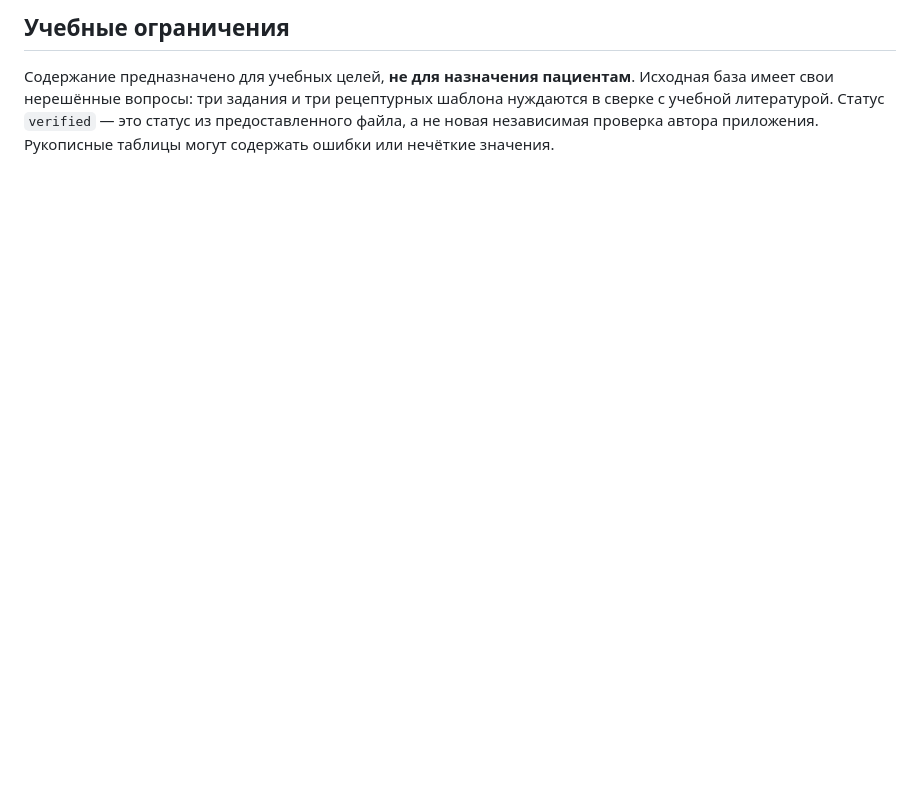
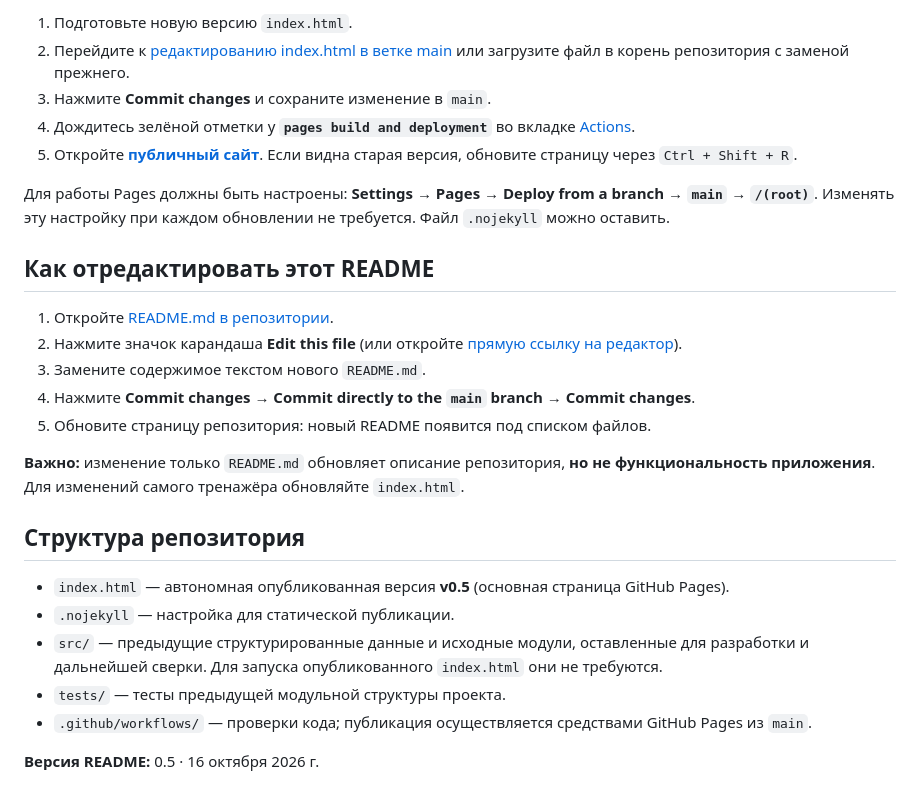
Before and after one commit to Angomeri/pharma-tmu-trainer, a Markdown page: README.md, the part around one of its changes. Rendered like a GitHub page; blank space fills up the shorter version.

```diff
--- a/README.md
+++ b/README.md
@@ -65,4 +60,28 @@ npm test
 
-## Учебные ограничения
+1. Подготовьте новую версию `index.html`.
+2. Перейдите к [редактированию index.html в ветке main](https://github.com/Angomeri/pharma-tmu-trainer/edit/main/index.html) или загрузите файл в корень репозитория с заменой прежнего.
+3. Нажмите **Commit changes** и сохраните изменение в `main`.
+4. Дождитесь зелёной отметки у **`pages build and deployment`** во вкладке [Actions](https://github.com/Angomeri/pharma-tmu-trainer/actions).
+5. Откройте **[публичный сайт](https://angomeri.github.io/pharma-tmu-trainer/)**. Если видна старая версия, обновите страницу через `Ctrl + Shift + R`.
 
-Содержание предназначено для учебных целей, **не для назначения пациентам**. Исходная база имеет свои нерешённые вопросы: три задания и три рецептурных шаблона нуждаются в сверке с учебной литературой. Статус `verified` — это статус из предоставленного файла, а не новая независимая проверка автора приложения. Рукописные таблицы могут содержать ошибки или нечёткие значения.
+Для работы Pages должны быть настроены: **Settings → Pages → Deploy from a branch → `main` → `/(root)`**. Изменять эту настройку при каждом обновлении не требуется. Файл `.nojekyll` можно оставить.
+
+## Как отредактировать этот README
+
+1. Откройте [README.md в репозитории](https://github.com/Angomeri/pharma-tmu-trainer/blob/main/README.md).
+2. Нажмите значок карандаша **Edit this file** (или откройте [прямую ссылку на редактор](https://github.com/Angomeri/pharma-tmu-trainer/edit/main/README.md)).
+3. Замените содержимое текстом нового `README.md`.
+4. Нажмите **Commit changes → Commit directly to the `main` branch → Commit changes**.
+5. Обновите страницу репозитория: новый README появится под списком файлов.
+
+**Важно:** изменение только `README.md` обновляет описание репозитория, **но не функциональность приложения**. Для изменений самого тренажёра обновляйте `index.html`.
+
+## Структура репозитория
+
+- `index.html` — автономная опубликованная версия **v0.5** (основная страница GitHub Pages).
+- `.nojekyll` — настройка для статической публикации.
+- `src/` — предыдущие структурированные данные и исходные модули, оставленные для разработки и дальнейшей сверки. Для запуска опубликованного `index.html` они не требуются.
+- `tests/` — тесты предыдущей модульной структуры проекта.
+- `.github/workflows/` — проверки кода; публикация осуществляется средствами GitHub Pages из `main`.
+
+**Версия README:** 0.5 · 16 октября 2026 г.
```
Also changed, not shown: other parts of README.md (+38 -43 lines).
